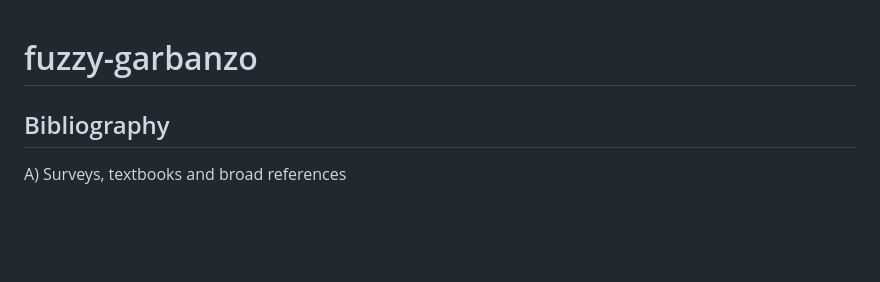
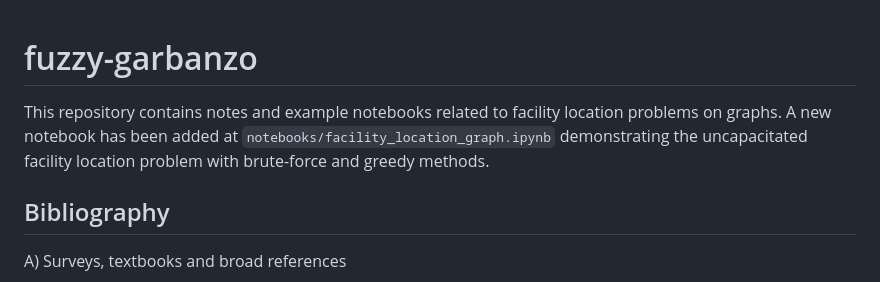
Before and after one commit to GiovaGa/fuzzy-garbanzo, a Markdown page: README.md, the part around the change. Drawn GitHub-style; blank space fills up the shorter version.

Commit message:
Add AGENTS.md and update README with notebook summary

```diff
--- a/README.md
+++ b/README.md
@@ -1,4 +1,6 @@
 # fuzzy-garbanzo
+
+This repository contains notes and example notebooks related to facility location problems on graphs. A new notebook has been added at `notebooks/facility_location_graph.ipynb` demonstrating the uncapacitated facility location problem with brute-force and greedy methods.
 
 
 ## Bibliography
```
Also changed, not shown: AGENTS.md (added, +11 -0 lines).
